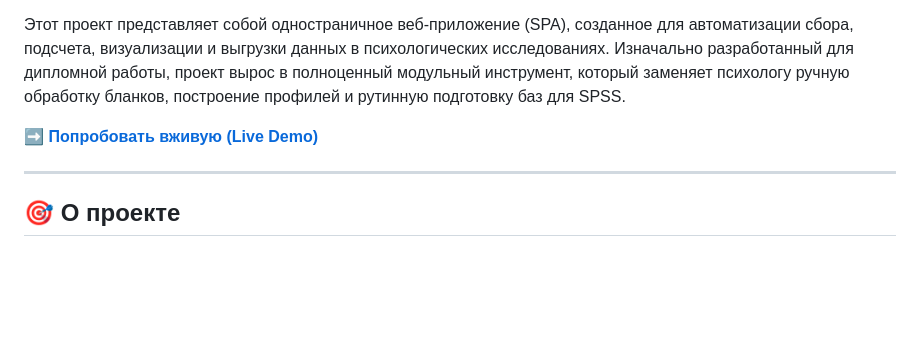
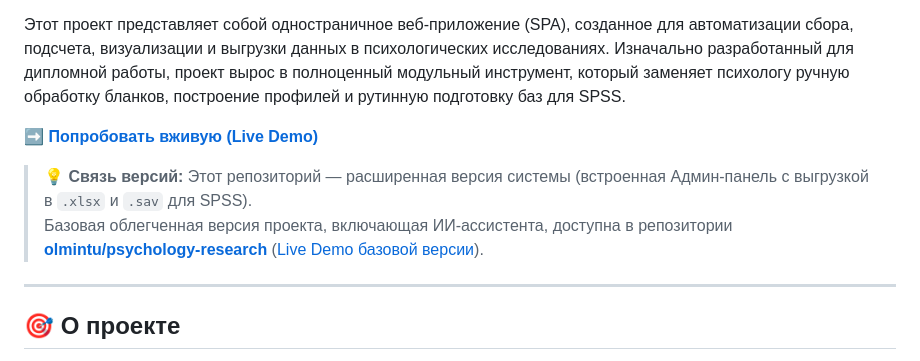
Before and after one commit to olmintu/psy-research, a Markdown page: README.md, the part around the change. Rendered like a GitHub page; blank space fills up the shorter version.

Commit message:
Document related project versions
Clarify how this extended repository differs from the lightweight psychology-research version and link to its repository and live demo.

```diff
--- a/README.md
+++ b/README.md
@@ -4,7 +4,8 @@
 Этот проект представляет собой одностраничное веб-приложение (SPA), созданное для автоматизации сбора, подсчета, визуализации и выгрузки данных в психологических исследованиях. Изначально разработанный для дипломной работы, проект вырос в полноценный модульный инструмент, который заменяет психологу ручную обработку бланков, построение профилей и рутинную подготовку баз для SPSS.
 
 **[➡️ Попробовать вживую (Live Demo)](https://olmintu.github.io/psy-research/)**
-
+> 💡 **Связь версий:** Этот репозиторий — расширенная версия системы (встроенная Админ-панель с выгрузкой в `.xlsx` и `.sav` для SPSS).
+> Базовая облегченная версия проекта, включающая ИИ-ассистента, доступна в репозитории **[olmintu/psychology-research](https://github.com/olmintu/psychology-research)** ([Live Demo базовой версии](https://olmintu.github.io/psychology-research/)).
 ---
 
 ## 🎯 О проекте
```
